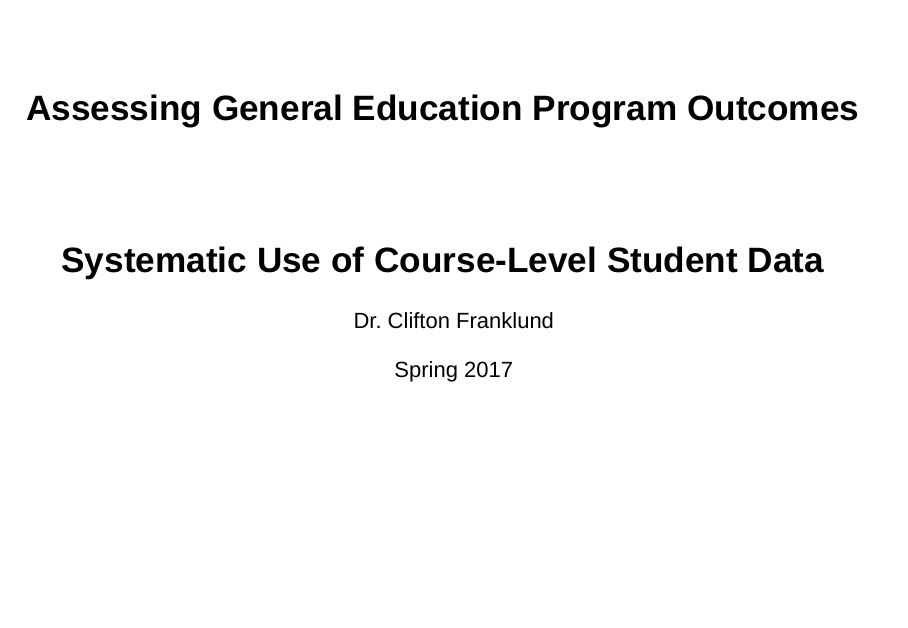
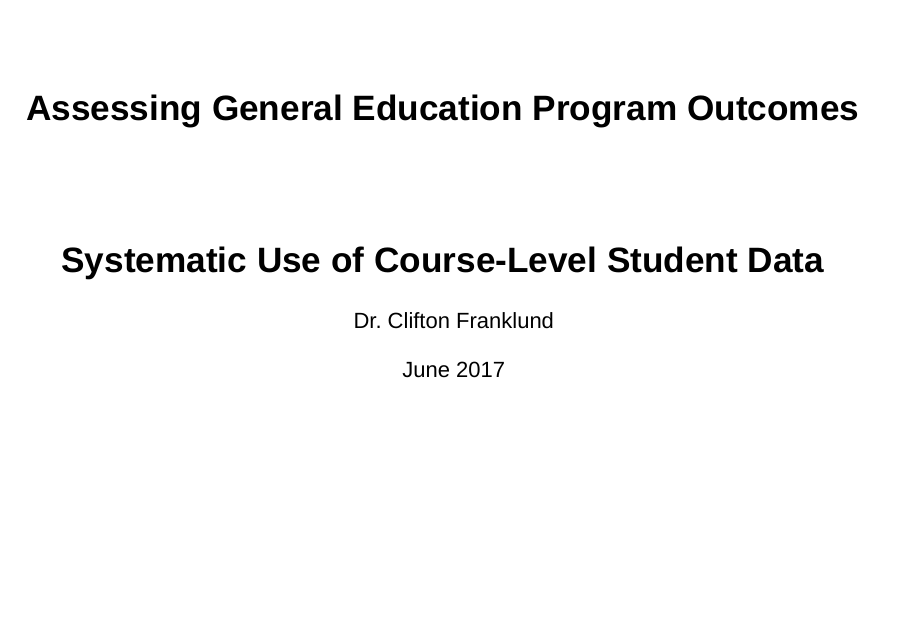
Before and after one commit to WeeBeasties/Nuventive17, an R Markdown document (docs/index.Rmd): page 1 of 23. Rendered offline with R 4.5, knitr and Pandoc, with nearby package versions; drawn as Slidy slides in place of the format the file asks for.

Commit message:
Testing connection to GitHub through RStudio

```diff
--- a/docs/index.Rmd
+++ b/docs/index.Rmd
@@ -3,7 +3,7 @@ title: Assessing General Education Program Outcomes
 subtitle:  Systematic Use of Course-Level Student Data
 author: Dr. Clifton Franklund
 job: General Education Coordinator
-date: Spring 2017
+date: June 2017
 output:
   revealjs::revealjs_presentation:
     theme: moon
```
Also changed, not shown: 2 other files.
